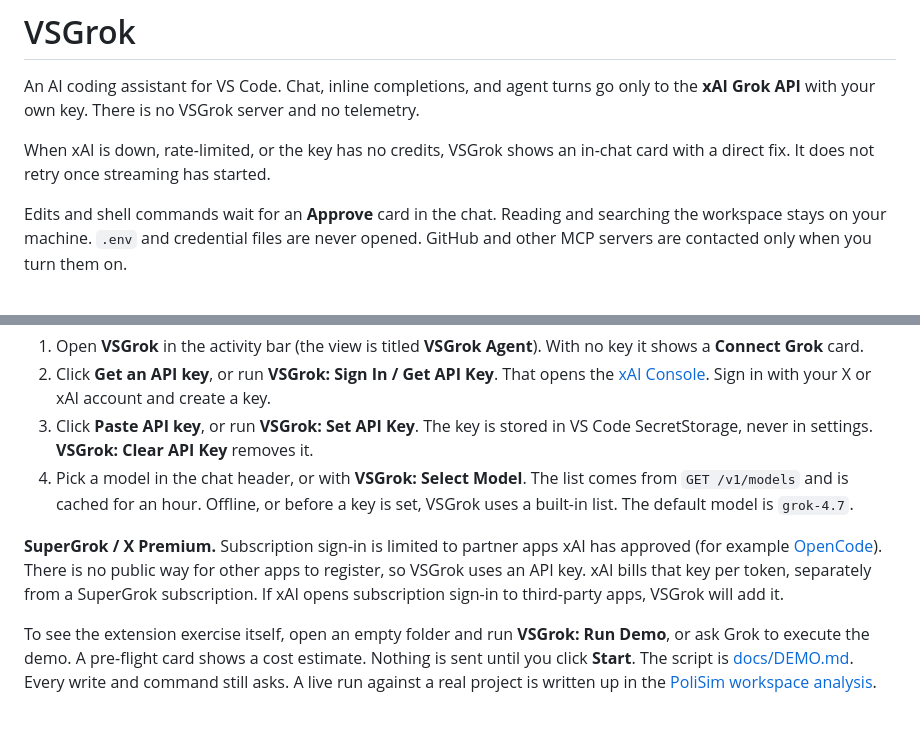
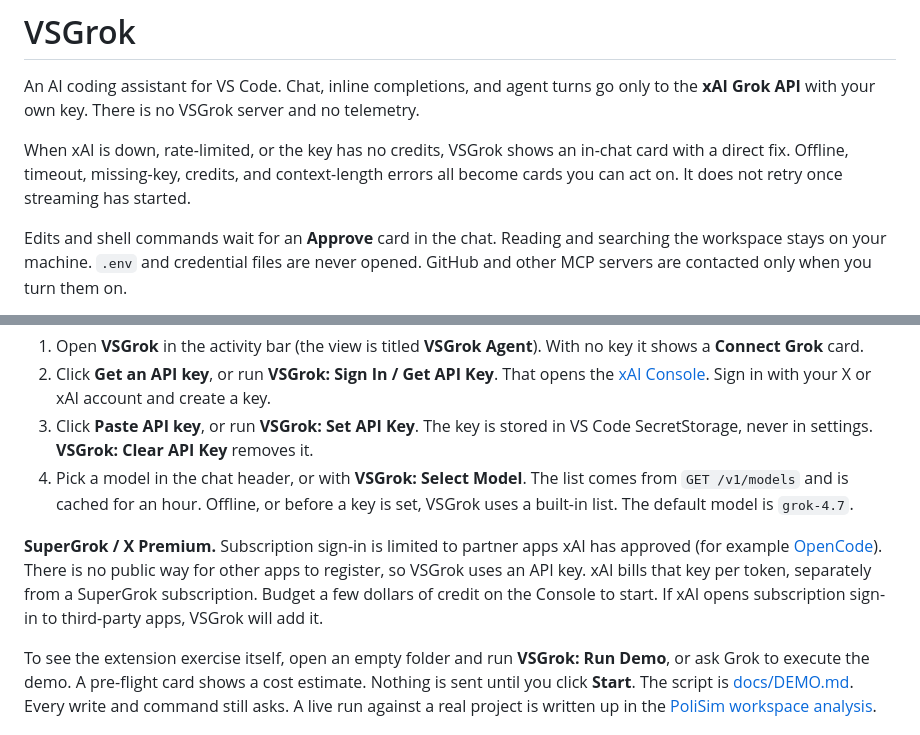
Before and after one commit to GalacticOrgOfDev/VSGrok, a Markdown page: README.md, 2 parts joined by grey strips. Rendered like a GitHub page.

Commit message:
docs: elevate failure handling in the intro and note starter credit budget

```diff
--- a/README.md
+++ b/README.md
@@ -2,7 +2,7 @@
 
 An AI coding assistant for VS Code. Chat, inline completions, and agent turns go only to the **xAI Grok API** with your own key. There is no VSGrok server and no telemetry.
 
-When xAI is down, rate-limited, or the key has no credits, VSGrok shows an in-chat card with a direct fix. It does not retry once streaming has started.
+When xAI is down, rate-limited, or the key has no credits, VSGrok shows an in-chat card with a direct fix. Offline, timeout, missing-key, credits, and context-length errors all become cards you can act on. It does not retry once streaming has started.
 
 Edits and shell commands wait for an **Approve** card in the chat. Reading and searching the workspace stays on your machine. `.env` and credential files are never opened. GitHub and other MCP servers are contacted only when you turn them on.
 
@@ -43,7 +43,7 @@ Publishing to the Marketplace and Open VSX (so the editor’s own auto-update ca
 3. Click **Paste API key**, or run **VSGrok: Set API Key**. The key is stored in VS Code SecretStorage, never in settings. **VSGrok: Clear API Key** removes it.
 4. Pick a model in the chat header, or with **VSGrok: Select Model**. The list comes from `GET /v1/models` and is cached for an hour. Offline, or before a key is set, VSGrok uses a built-in list. The default model is `grok-4.7`.
 
-**SuperGrok / X Premium.** Subscription sign-in is limited to partner apps xAI has approved (for example [OpenCode](https://x.ai/news/grok-opencode)). There is no public way for other apps to register, so VSGrok uses an API key. xAI bills that key per token, separately from a SuperGrok subscription. If xAI opens subscription sign-in to third-party apps, VSGrok will add it.
+**SuperGrok / X Premium.** Subscription sign-in is limited to partner apps xAI has approved (for example [OpenCode](https://x.ai/news/grok-opencode)). There is no public way for other apps to register, so VSGrok uses an API key. xAI bills that key per token, separately from a SuperGrok subscription. Budget a few dollars of credit on the Console to start. If xAI opens subscription sign-in to third-party apps, VSGrok will add it.
 
 To see the extension exercise itself, open an empty folder and run **VSGrok: Run Demo**, or ask Grok to execute the demo. A pre-flight card shows a cost estimate. Nothing is sent until you click **Start**. The script is [docs/DEMO.md](docs/DEMO.md). Every write and command still asks. A live run against a real project is written up in the [PoliSim workspace analysis](docs/examples/polisim-workspace-analysis.md).
 
```
